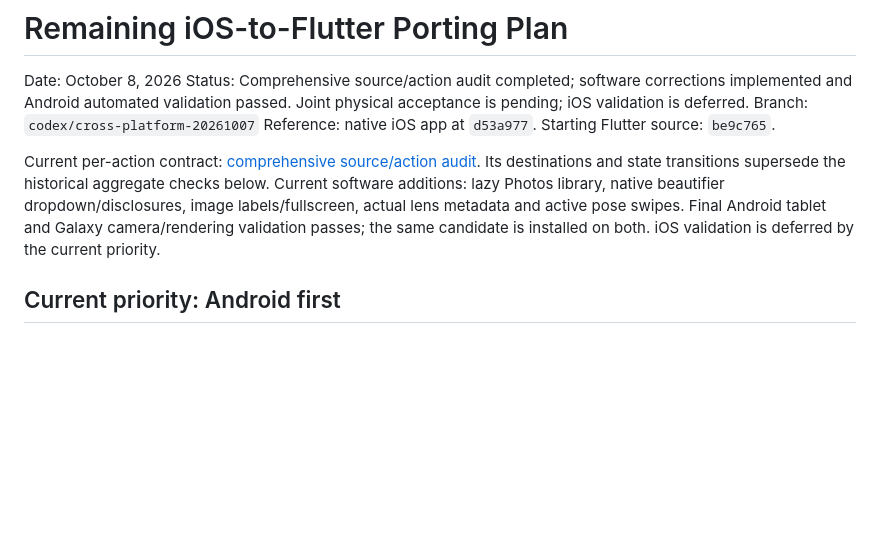
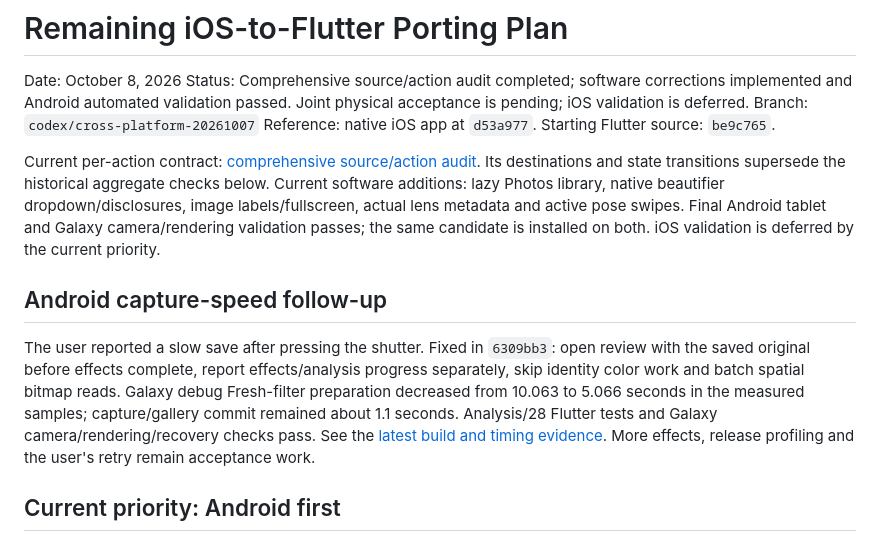
Before and after one commit to glicxu/mobile_camera, a Markdown page: docs/cross_platform_remaining_port_plan.md, the part around the change. Rendered like a GitHub page; blank space fills up the shorter version.

```diff
--- a/docs/cross_platform_remaining_port_plan.md
+++ b/docs/cross_platform_remaining_port_plan.md
@@ -6,6 +6,10 @@ Branch: `codex/cross-platform-20261007`
 Reference: native iOS app at `d53a977`. Starting Flutter source: `be9c765`.
 
 Current per-action contract: [comprehensive source/action audit](cross_platform_action_audit.md). Its destinations and state transitions supersede the historical aggregate checks below. Current software additions: lazy Photos library, native beautifier dropdown/disclosures, image labels/fullscreen, actual lens metadata and active pose swipes. Final Android tablet and Galaxy camera/rendering validation passes; the same candidate is installed on both. iOS validation is deferred by the current priority.
+
+## Android capture-speed follow-up
+
+The user reported a slow save after pressing the shutter. Fixed in `6309bb3`: open review with the saved original before effects complete, report effects/analysis progress separately, skip identity color work and batch spatial bitmap reads. Galaxy debug Fresh-filter preparation decreased from 10.063 to 5.066 seconds in the measured samples; capture/gallery commit remained about 1.1 seconds. Analysis/28 Flutter tests and Galaxy camera/rendering/recovery checks pass. See the [latest build and timing evidence](cross_platform_joint_testing.md). More effects, release profiling and the user's retry remain acceptance work.
 
 ## Current priority: Android first
 
```
Also changed, not shown: docs/cross_platform_joint_testing.md (+10 -0 lines).
